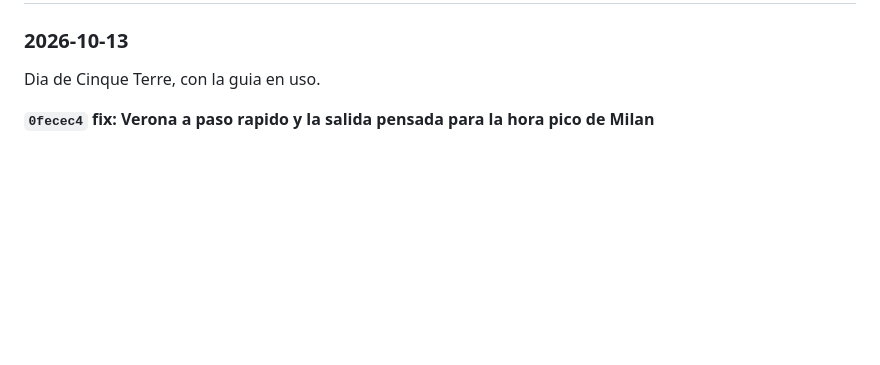
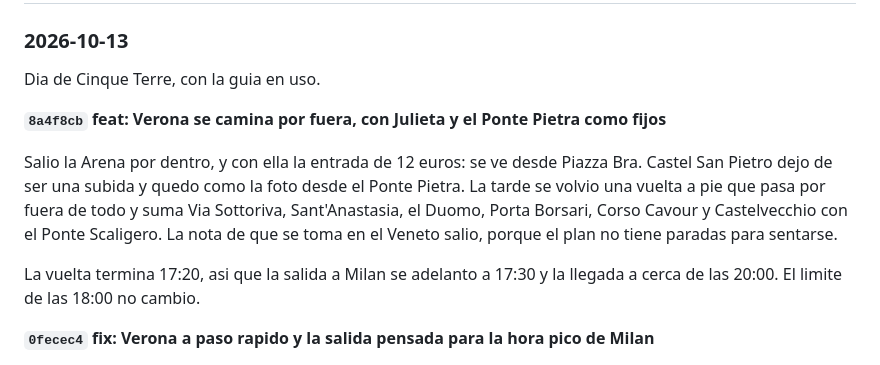
Before and after one commit to sblancogalante/notes-2026, a Markdown page: BITACORA.md, the part around the change. Drawn GitHub-style; blank space fills up the shorter version.

Commit message:
docs: la bitacora suma la vuelta a pie de Verona
Co-Authored-By: Claude Opus 5.5 <noreply@anthropic.com>

```diff
--- a/BITACORA.md
+++ b/BITACORA.md
@@ -10,6 +10,18 @@ El formato es una entrada por commit, de la mas nueva a la mas vieja.
 ### 2026-10-13
 
 Dia de Cinque Terre, con la guia en uso.
+
+**`8a4f8cb` feat: Verona se camina por fuera, con Julieta y el Ponte Pietra como fijos**
+
+Salio la Arena por dentro, y con ella la entrada de 12 euros: se ve desde
+Piazza Bra. Castel San Pietro dejo de ser una subida y quedo como la foto
+desde el Ponte Pietra. La tarde se volvio una vuelta a pie que pasa por
+fuera de todo y suma Via Sottoriva, Sant'Anastasia, el Duomo, Porta Borsari,
+Corso Cavour y Castelvecchio con el Ponte Scaligero. La nota de que se toma
+en el Veneto salio, porque el plan no tiene paradas para sentarse.
+
+La vuelta termina 17:20, asi que la salida a Milan se adelanto a 17:30 y la
+llegada a cerca de las 20:00. El limite de las 18:00 no cambio.
 
 **`0fecec4` fix: Verona a paso rapido y la salida pensada para la hora pico de Milan**
 
```
